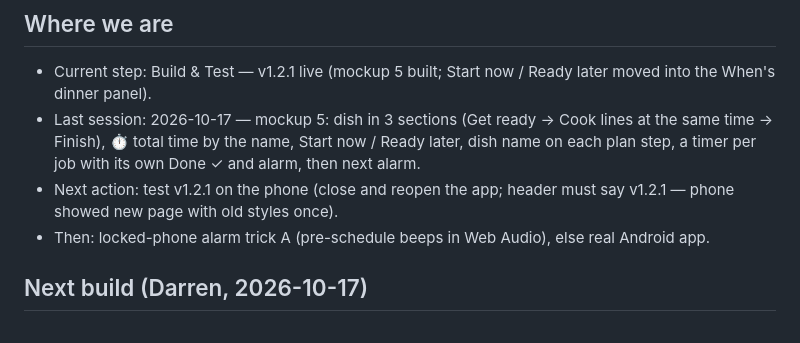
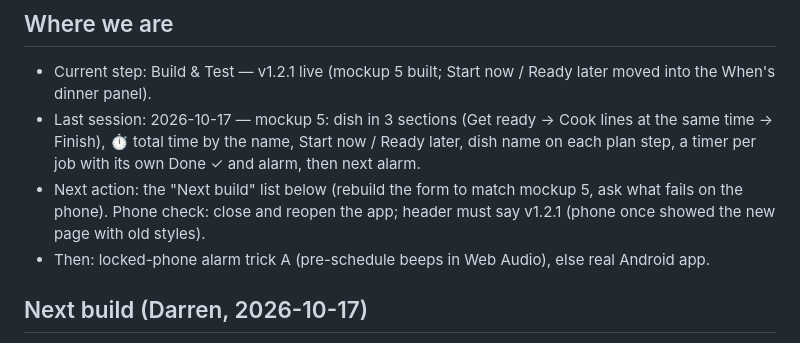
Before and after one commit to DF-AI-Lab/DinnerSync, a Markdown page: dinnersync.md, the part around the change. Drawn GitHub-style.

Commit message:
Project file: next action points at the Next build list
Co-Authored-By: Claude Opus 5.5 <noreply@anthropic.com>
Claude-Session: https://claude.ai/code/session_01X7sSkiMBimJ6fnmqeQpk8v

```diff
--- a/dinnersync.md
+++ b/dinnersync.md
@@ -3,7 +3,7 @@
 ## Where we are
 - Current step: Build & Test — v1.2.1 live (mockup 5 built; Start now / Ready later moved into the When's dinner panel).
 - Last session: 2026-10-17 — mockup 5: dish in 3 sections (Get ready → Cook lines at the same time → Finish), ⏱ total time by the name, Start now / Ready later, dish name on each plan step, a timer per job with its own Done ✓ and alarm, then next alarm.
-- Next action: test v1.2.1 on the phone (close and reopen the app; header must say v1.2.1 — phone showed new page with old styles once).
+- Next action: the "Next build" list below (rebuild the form to match mockup 5, ask what fails on the phone). Phone check: close and reopen the app; header must say v1.2.1 (phone once showed the new page with old styles).
 - Then: locked-phone alarm trick A (pre-schedule beeps in Web Audio), else real Android app.
 
 ## Next build (Darren, 2026-10-17)
```
